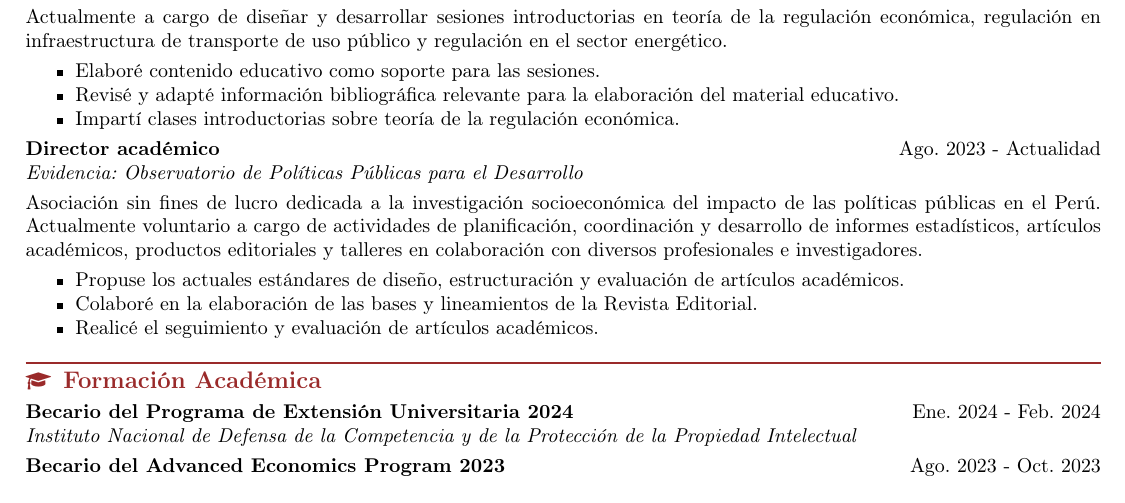
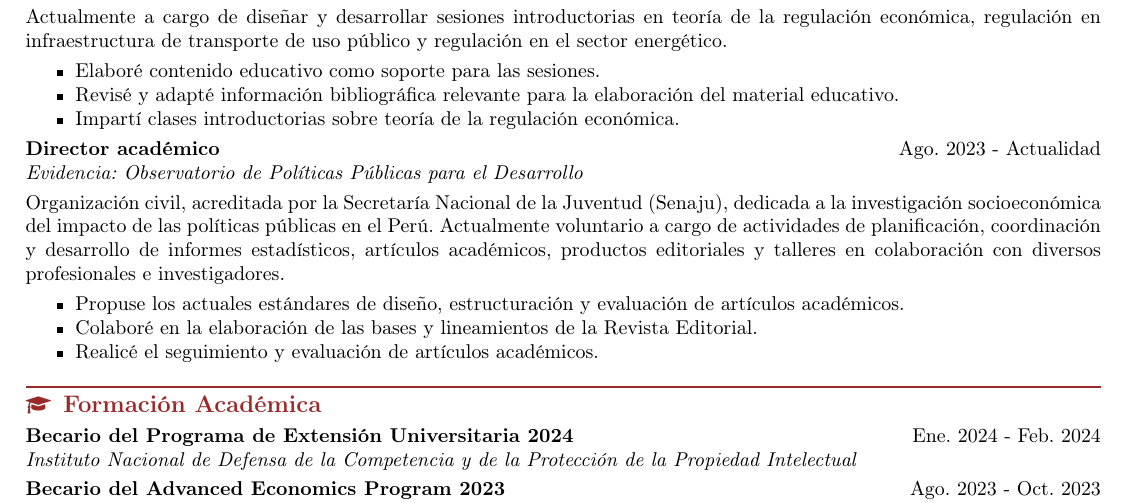
Before and after one commit to SrFerald/cv-ffvc, a LaTeX CV (scripts/resume.tex): part of the page, cut so that both start at the same text. Compiled offline with pdfLaTeX.

Commit message:
2024-04-24

```diff
--- a/scripts/resume.tex
+++ b/scripts/resume.tex
@@ -56,7 +56,7 @@ regulación en infraestructura de transporte de uso público y regulación en el
 {\it Evidencia: Observatorio de Políticas Públicas para el Desarrollo}
 \vspace{3pt}
 
-\noindent Asociación sin fines de lucro dedicada a la investigación socioeconómica del impacto de las políticas públicas en el Perú.
+\noindent Organización civil, acreditada por la Secretaría Nacional de la Juventud (Senaju), dedicada a la investigación socioeconómica del impacto de las políticas públicas en el Perú.
 Actualmente voluntario a cargo de actividades de planificación, coordinación y desarrollo de informes estadísticos,
 artículos académicos, productos editoriales y talleres en colaboración con diversos profesionales e investigadores.
 \begin{itemize}[noitemsep,topsep=3pt]
```
Also changed, not shown: logs/resume.pdf, 4 other files.
